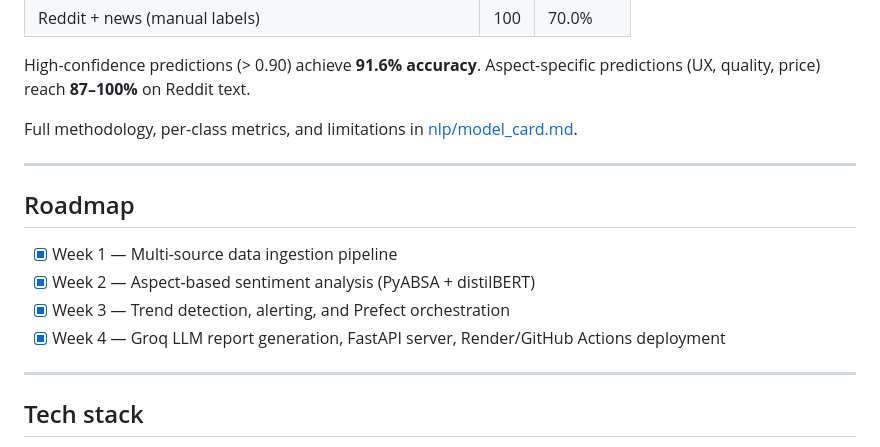
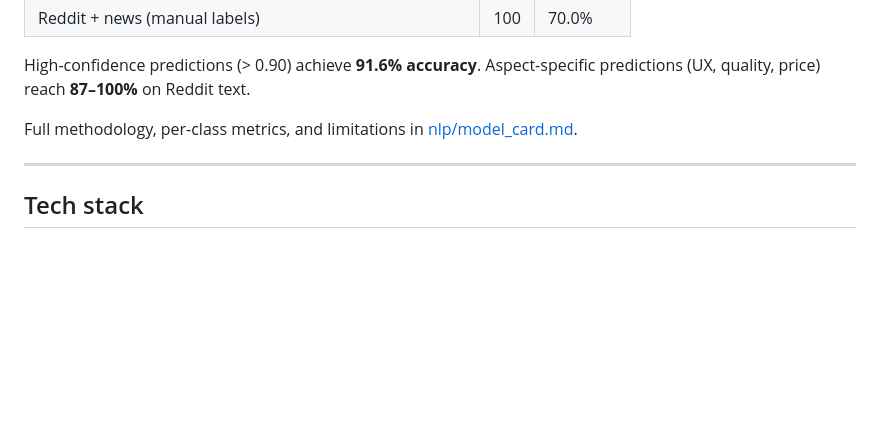
Before and after one commit to Axinion/brand-reputation-pipeline, a Markdown page: README.md, the part around the change. GitHub-like rendering; blank space fills up the shorter version.

```diff
--- a/README.md
+++ b/README.md
@@ -222,15 +222,6 @@ Full methodology, per-class metrics, and limitations in [nlp/model_card.md](nlp/
 
 ---
 
-## Roadmap
-
-- [x] Week 1 — Multi-source data ingestion pipeline
-- [x] Week 2 — Aspect-based sentiment analysis (PyABSA + distilBERT)
-- [x] Week 3 — Trend detection, alerting, and Prefect orchestration
-- [x] Week 4 — Groq LLM report generation, FastAPI server, Render/GitHub Actions deployment
-
----
-
 ## Tech stack
 
 Python · SQLite · sqlite-utils · requests · newsapi-python ·
```
